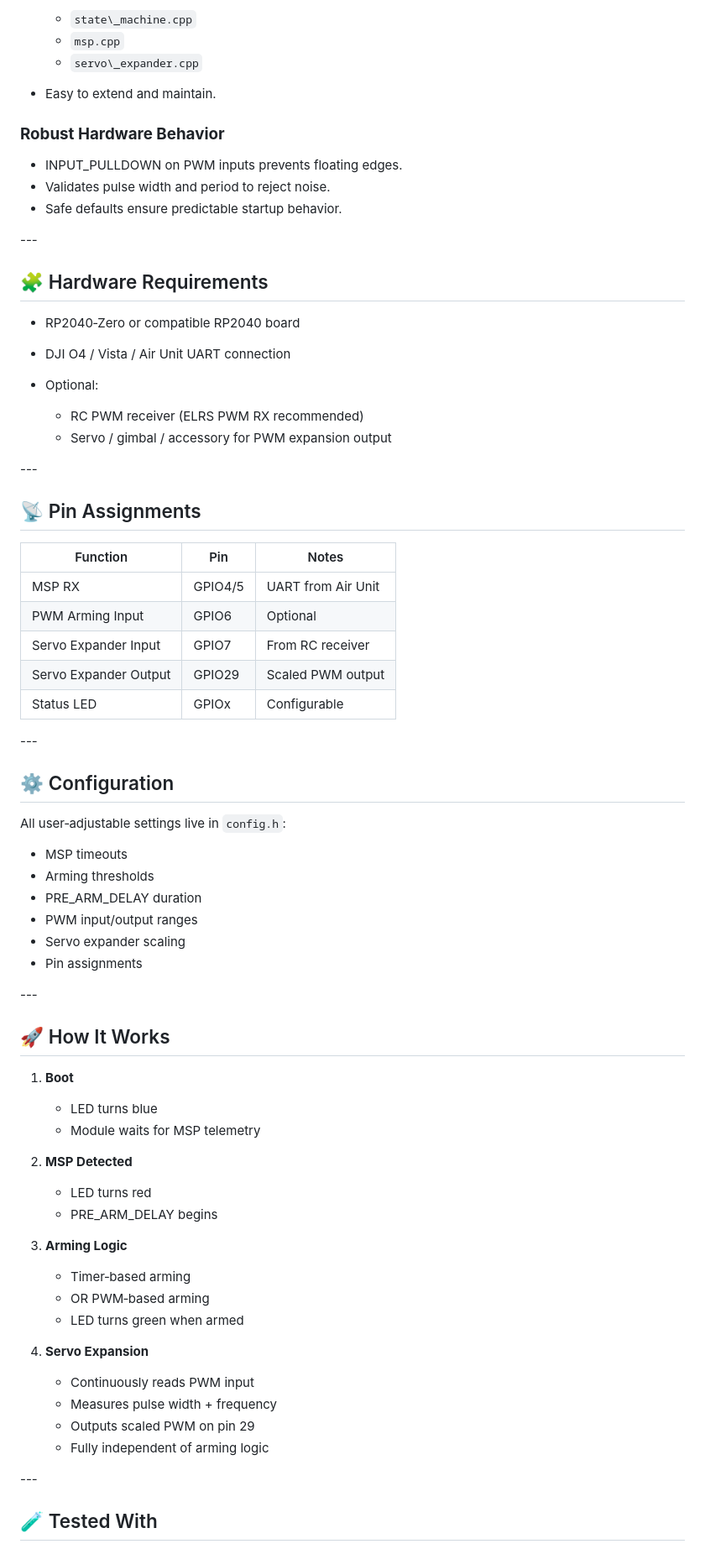
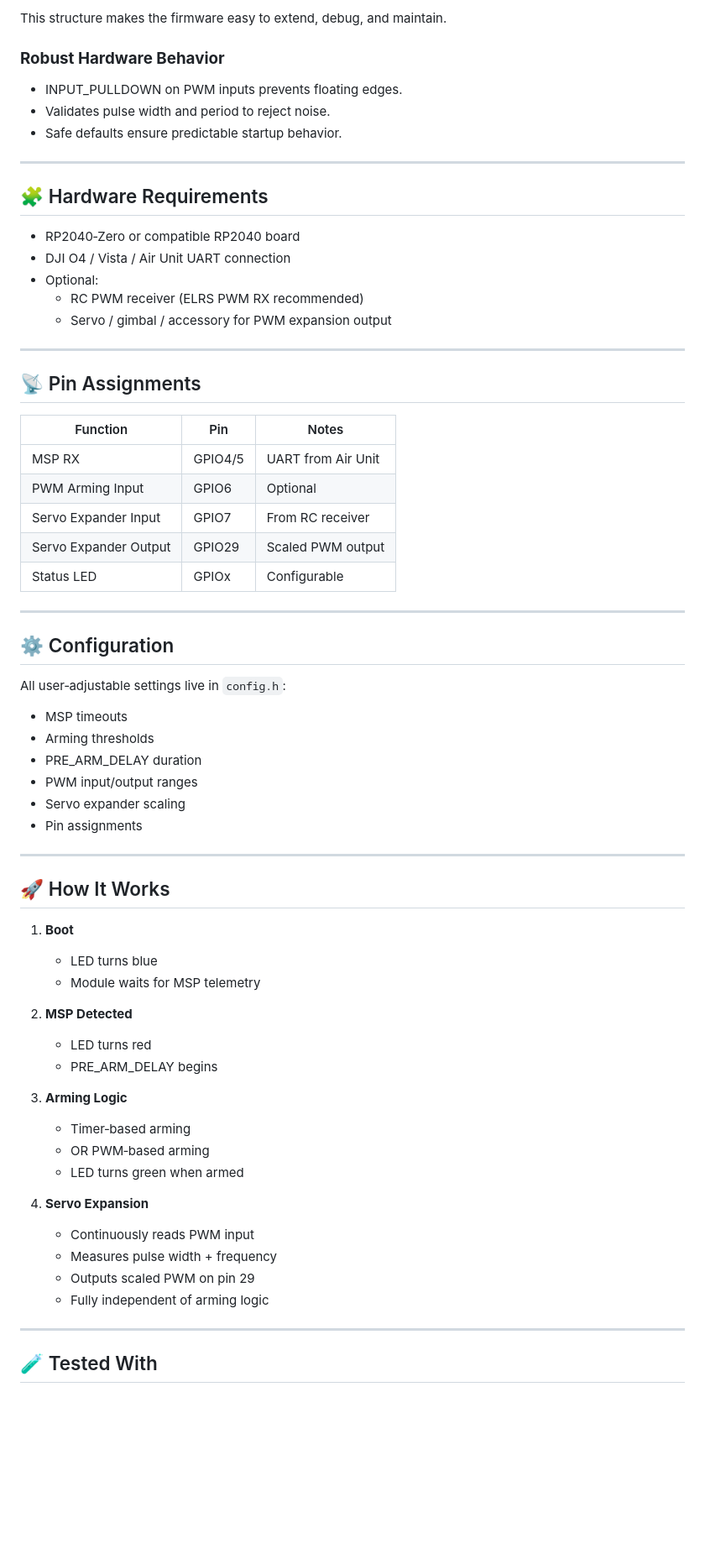
Before and after one commit to Qrome/QLiteArmer, a Markdown page: README.md, the part around one of its changes. Shown at 84% size. Drawn GitHub-style; blank space fills up the shorter version.

```diff
--- a/README.md
+++ b/README.md
@@ -66,76 +66,70 @@ This project is designed for FPV pilots, RC builders, and embedded developers wh
 
-  * `state\_machine.cpp`
-  * `msp.cpp`
-  * `servo\_expander.cpp`
-* Easy to extend and maintain.
+This structure makes the firmware easy to extend, debug, and maintain.
 
 ### **Robust Hardware Behavior**
+- INPUT_PULLDOWN on PWM inputs prevents floating edges.
+- Validates pulse width and period to reject noise.
+- Safe defaults ensure predictable startup behavior.
 
-* INPUT\_PULLDOWN on PWM inputs prevents floating edges.
-* Validates pulse width and period to reject noise.
-* Safe defaults ensure predictable startup behavior.
-
-\---
+---
 
 ## 🧩 Hardware Requirements
 
-* RP2040‑Zero or compatible RP2040 board
-* DJI O4 / Vista / Air Unit UART connection
-* Optional:
+- RP2040‑Zero or compatible RP2040 board
+- DJI O4 / Vista / Air Unit UART connection
+- Optional:
+  - RC PWM receiver (ELRS PWM RX recommended)
+  - Servo / gimbal / accessory for PWM expansion output
 
-  * RC PWM receiver (ELRS PWM RX recommended)
-  * Servo / gimbal / accessory for PWM expansion output
-
-\---
+---
 
 ## 📡 Pin Assignments
 
-|Function|Pin|Notes|
-|-|-|-|
-|MSP RX|GPIO4/5|UART from Air Unit|
-|PWM Arming Input|GPIO6|Optional|
-|Servo Expander Input|GPIO7|From RC receiver|
-|Servo Expander Output|GPIO29|Scaled PWM output|
-|Status LED|GPIOx|Configurable|
+| Function               | Pin     | Notes                          |
+|------------------------|---------|--------------------------------|
+| MSP RX                 | GPIO4/5 | UART from Air Unit             |
+| PWM Arming Input       | GPIO6   | Optional                       |
+| Servo Expander Input   | GPIO7   | From RC receiver               |
+| Servo Expander Output  | GPIO29  | Scaled PWM output              |
+| Status LED             | GPIOx   | Configurable                   |
 
-\---
+---
 
 ## ⚙️ Configuration
 
 All user‑adjustable settings live in `config.h`:
 
-* MSP timeouts
-* Arming thresholds
-* PRE\_ARM\_DELAY duration
-* PWM input/output ranges
-* Servo expander scaling
-* Pin assignments
+- MSP timeouts
+- Arming thresholds
+- PRE_ARM_DELAY duration
+- PWM input/output ranges
+- Servo expander scaling
+- Pin assignments
 
-\---
+---
 
 ## 🚀 How It Works
 
 1. **Boot**
+   - LED turns blue
+   - Module waits for MSP telemetry
 
-   * LED turns blue
-   * Module waits for MSP telemetry
 2. **MSP Detected**
+   - LED turns red
+   - PRE_ARM_DELAY begins
 
-   * LED turns red
-   * PRE\_ARM\_DELAY begins
 3. **Arming Logic**
+   - Timer‑based arming
+   - OR PWM‑based arming
+   - LED turns green when armed
 
-   * Timer‑based arming
-   * OR PWM‑based arming
-   * LED turns green when armed
 4. **Servo Expansion**
+   - Continuously reads PWM input
+   - Measures pulse width + frequency
+   - Outputs scaled PWM on pin 29
+   - Fully independent of arming logic
 
-   * Continuously reads PWM input
-   * Measures pulse width + frequency
-   * Outputs scaled PWM on pin 29
-   * Fully independent of arming logic
-
-\---
+---
 
 ## 🧪 Tested With
 
```
Also changed, not shown: other parts of README.md (+46 -46 lines).
